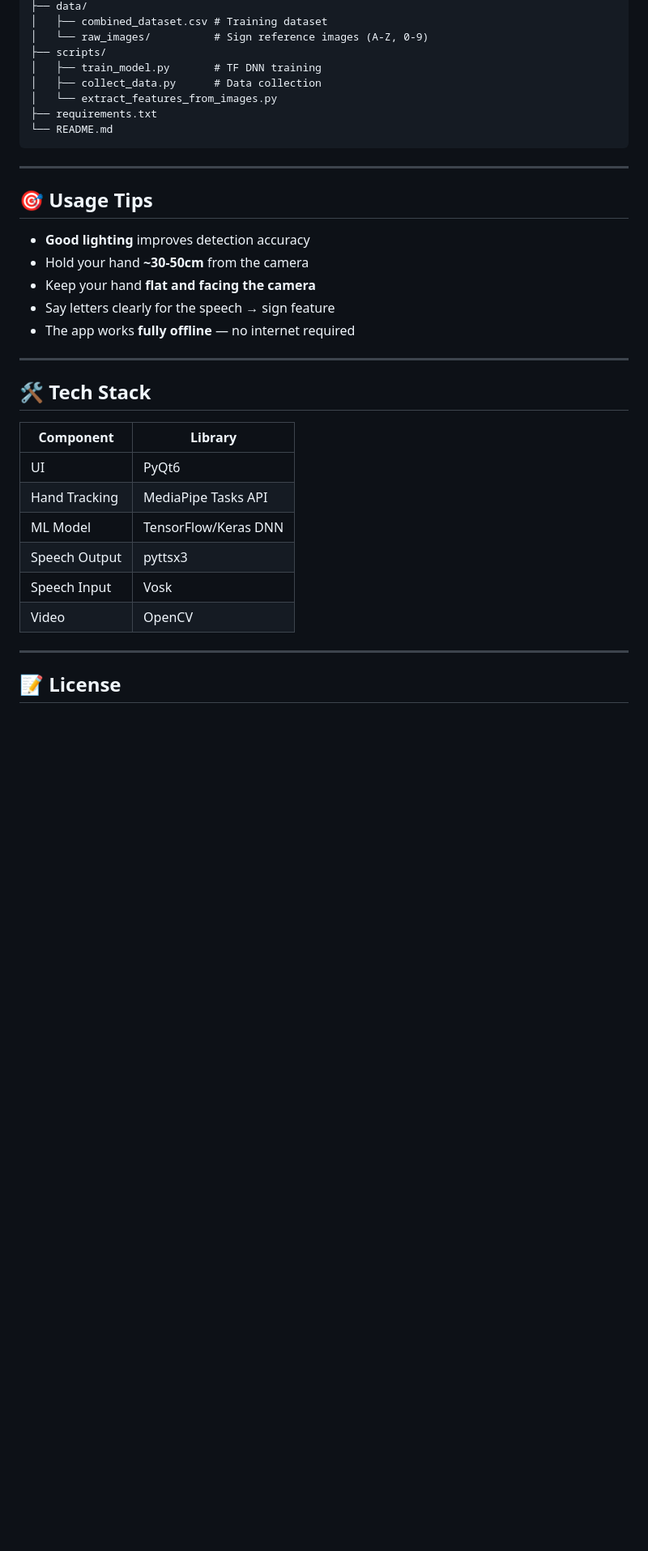
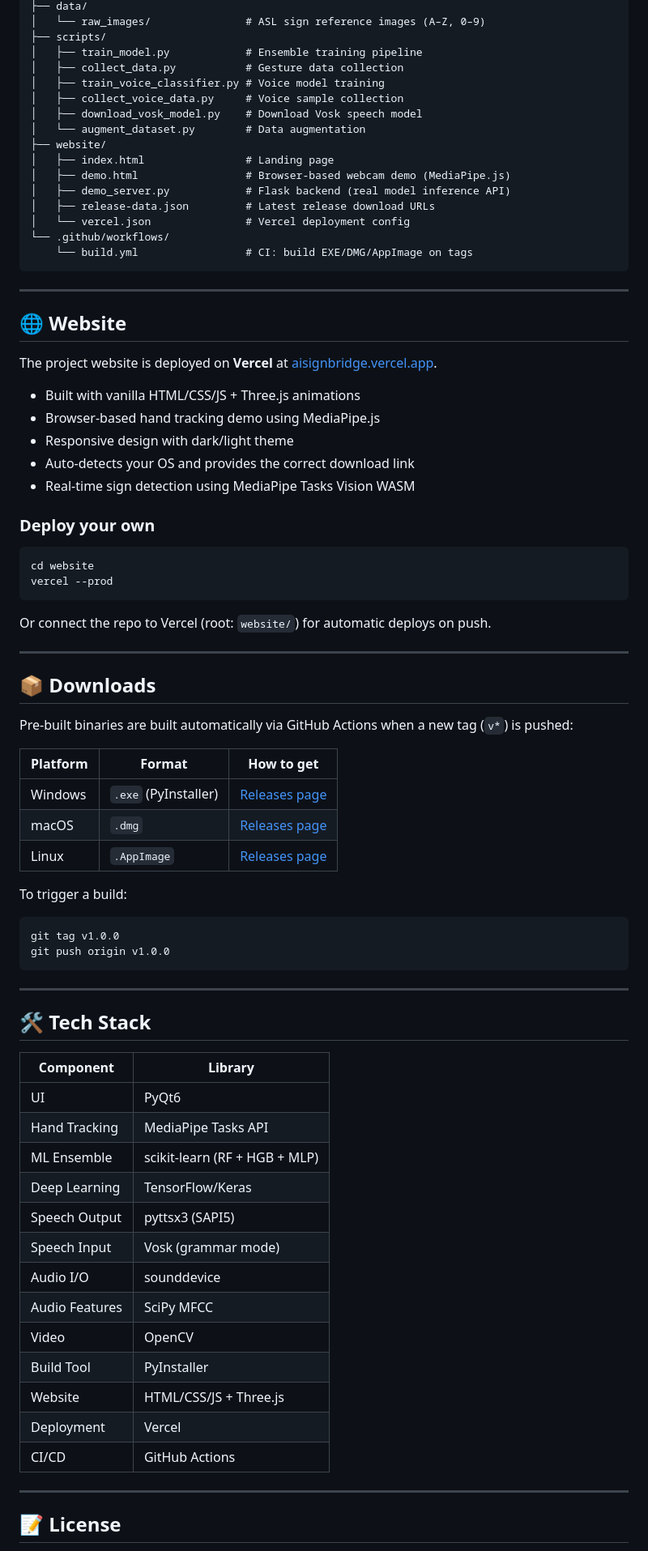
Before and after one commit to katrate/AISignBridge, a Markdown page: README.md, the part around one of its changes. Shown at 81% size. Drawn GitHub-style; blank space fills up the shorter version.

````diff
--- a/README.md
+++ b/README.md
@@ -87,23 +157,61 @@ ai-sign-bridge/
 ├── data/
-│   ├── combined_dataset.csv # Training dataset
-│   └── raw_images/          # Sign reference images (A-Z, 0-9)
+│   └── raw_images/               # ASL sign reference images (A–Z, 0–9)
 ├── scripts/
-│   ├── train_model.py       # TF DNN training
-│   ├── collect_data.py      # Data collection
-│   └── extract_features_from_images.py
-├── requirements.txt
-└── README.md
+│   ├── train_model.py            # Ensemble training pipeline
+│   ├── collect_data.py           # Gesture data collection
+│   ├── train_voice_classifier.py # Voice model training
+│   ├── collect_voice_data.py     # Voice sample collection
+│   ├── download_vosk_model.py    # Download Vosk speech model
+│   └── augment_dataset.py        # Data augmentation
+├── website/
+│   ├── index.html                # Landing page
+│   ├── demo.html                 # Browser-based webcam demo (MediaPipe.js)
+│   ├── demo_server.py            # Flask backend (real model inference API)
+│   ├── release-data.json         # Latest release download URLs
+│   └── vercel.json               # Vercel deployment config
+└── .github/workflows/
+    └── build.yml                 # CI: build EXE/DMG/AppImage on tags
 ```
 
 ---
 
-## 🎯 Usage Tips
+## 🌐 Website
 
-- **Good lighting** improves detection accuracy
-- Hold your hand **~30-50cm** from the camera
-- Keep your hand **flat and facing the camera**
-- Say letters clearly for the speech → sign feature
-- The app works **fully offline** — no internet required
+The project website is deployed on **Vercel** at [aisignbridge.vercel.app](https://aisignbridge.vercel.app).
+
+- Built with vanilla HTML/CSS/JS + Three.js animations
+- Browser-based hand tracking demo using MediaPipe.js
+- Responsive design with dark/light theme
+- Auto-detects your OS and provides the correct download link
+- Real-time sign detection using MediaPipe Tasks Vision WASM
+
+### Deploy your own
+
+```bash
+cd website
+vercel --prod
+```
+
+Or connect the repo to Vercel (root: `website/`) for automatic deploys on push.
+
+---
+
+## 📦 Downloads
+
+Pre-built binaries are built automatically via GitHub Actions when a new tag (`v*`) is pushed:
+
+| Platform | Format | How to get |
+|----------|--------|-----------|
+| Windows | `.exe` (PyInstaller) | [Releases page](https://github.com/katrate/AISignBridge/releases) |
+| macOS | `.dmg` | [Releases page](https://github.com/katrate/AISignBridge/releases) |
+| Linux | `.AppImage` | [Releases page](https://github.com/katrate/AISignBridge/releases) |
+
+To trigger a build:
+
+```bash
+git tag v1.0.0
+git push origin v1.0.0
+```
 
 ---
 
@@ -113,10 +221,17 @@ ai-sign-bridge/
 |-----------|---------|
 | UI | PyQt6 |
 | Hand Tracking | MediaPipe Tasks API |
-| ML Model | TensorFlow/Keras DNN |
-| Speech Output | pyttsx3 |
-| Speech Input | Vosk |
+| ML Ensemble | scikit-learn (RF + HGB + MLP) |
+| Deep Learning | TensorFlow/Keras |
+| Speech Output | pyttsx3 (SAPI5) |
+| Speech Input | Vosk (grammar mode) |
+| Audio I/O | sounddevice |
+| Audio Features | SciPy MFCC |
 | Video | OpenCV |
+| Build Tool | PyInstaller |
+| Website | HTML/CSS/JS + Three.js |
+| Deployment | Vercel |
+| CI/CD | GitHub Actions |
 
 ---
 
````
Also changed, not shown: other parts of README.md (+98 -28 lines).
